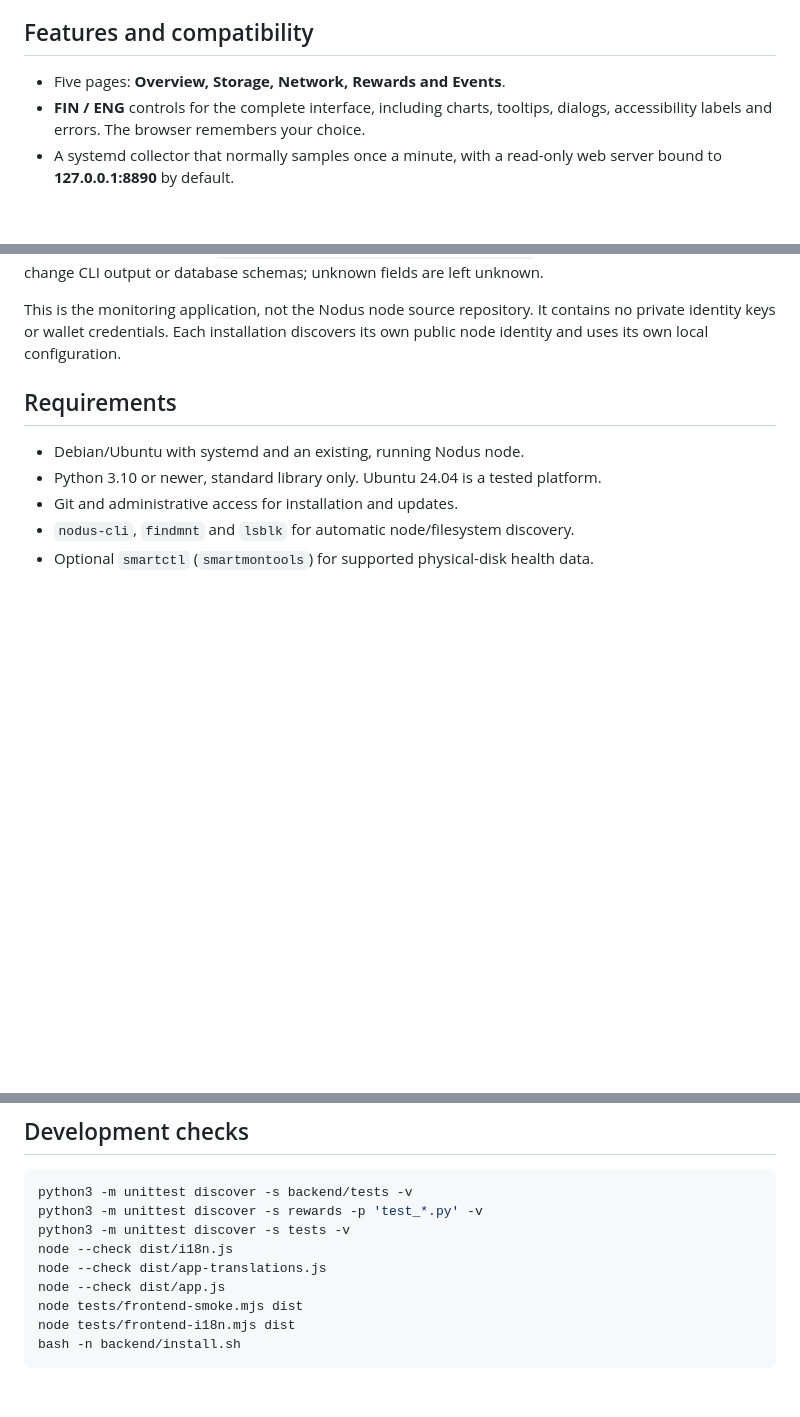
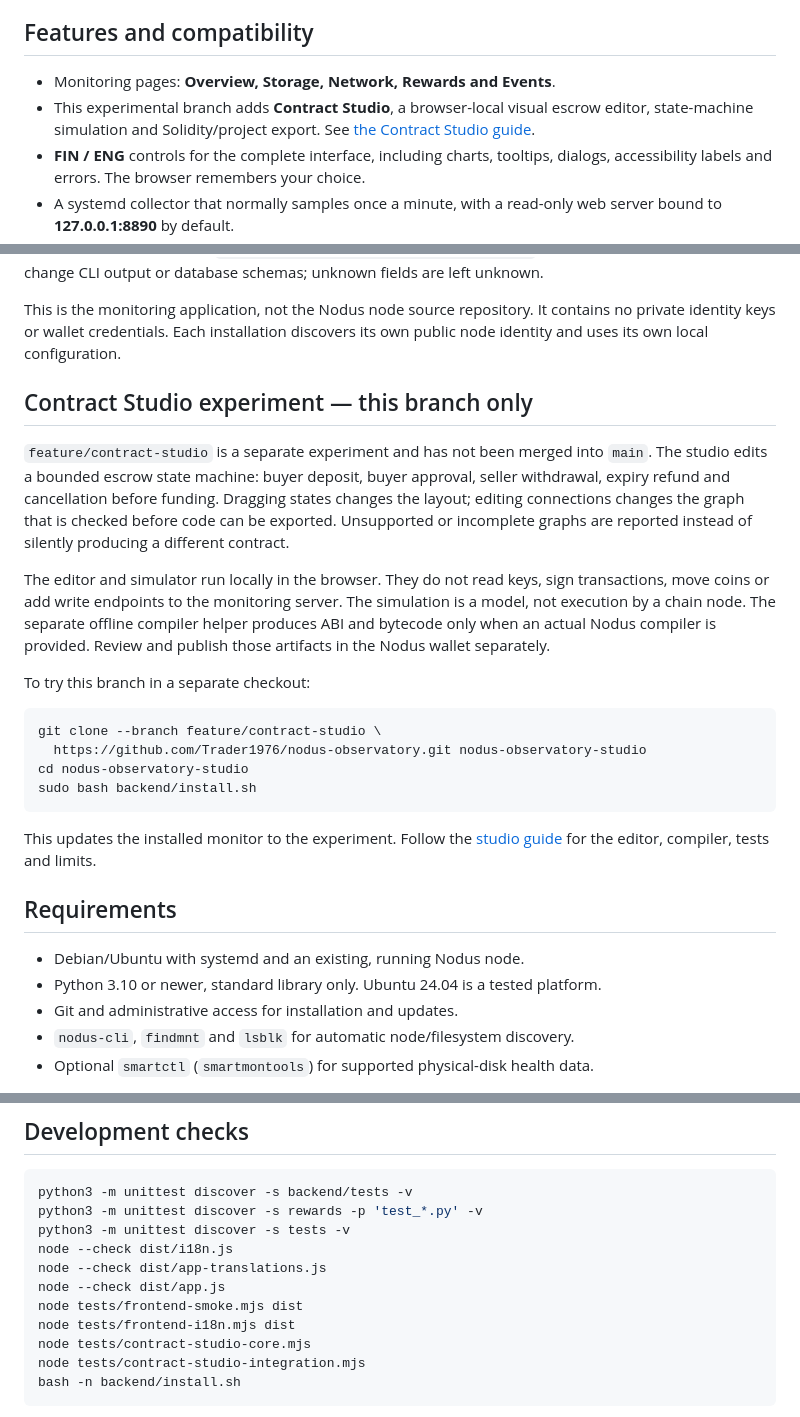
Before and after one commit to Trader1976/nodus-observatory, a Markdown page: README.md, 3 parts joined by grey strips. Drawn GitHub-style; blank space fills up the shorter version.

````diff
--- a/README.md
+++ b/README.md
@@ -10,7 +10,10 @@ with annual summaries and CSV exports.
 
 ## Features and compatibility
 
-- Five pages: **Overview, Storage, Network, Rewards and Events**.
+- Monitoring pages: **Overview, Storage, Network, Rewards and Events**.
+- This experimental branch adds **Contract Studio**, a browser-local visual escrow
+  editor, state-machine simulation and Solidity/project export. See
+  [the Contract Studio guide](docs/contract-studio.md).
 - **FIN / ENG** controls for the complete interface, including charts, tooltips,
   dialogs, accessibility labels and errors. The browser remembers your choice.
 - A systemd collector that normally samples once a minute, with a read-only web
@@ -32,6 +35,33 @@ output or database schemas; unknown fields are left unknown.
 This is the monitoring application, not the Nodus node source repository. It
 contains no private identity keys or wallet credentials. Each installation
 discovers its own public node identity and uses its own local configuration.
+
+## Contract Studio experiment — this branch only
+
+`feature/contract-studio` is a separate experiment and has not been merged into
+`main`. The studio edits a bounded escrow state machine: buyer deposit, buyer
+approval, seller withdrawal, expiry refund and cancellation before funding.
+Dragging states changes the layout; editing connections changes the graph that
+is checked before code can be exported. Unsupported or incomplete graphs are
+reported instead of silently producing a different contract.
+
+The editor and simulator run locally in the browser. They do not read keys,
+sign transactions, move coins or add write endpoints to the monitoring server.
+The simulation is a model, not execution by a chain node. The separate offline
+compiler helper produces ABI and bytecode only when an actual Nodus compiler is
+provided. Review and publish those artifacts in the Nodus wallet separately.
+
+To try this branch in a separate checkout:
+
+```bash
+git clone --branch feature/contract-studio \
+  https://github.com/Trader1976/nodus-observatory.git nodus-observatory-studio
+cd nodus-observatory-studio
+sudo bash backend/install.sh
+```
+
+This updates the installed monitor to the experiment. Follow the
+[studio guide](docs/contract-studio.md) for the editor, compiler, tests and limits.
 
 ## Requirements
 
@@ -288,6 +318,8 @@ node --check dist/app-translations.js
 node --check dist/app.js
 node tests/frontend-smoke.mjs dist
 node tests/frontend-i18n.mjs dist
+node tests/contract-studio-core.mjs
+node tests/contract-studio-integration.mjs
 bash -n backend/install.sh
 ```
 
````
Also changed, not shown: README_fin.md (+33 -1 lines).
